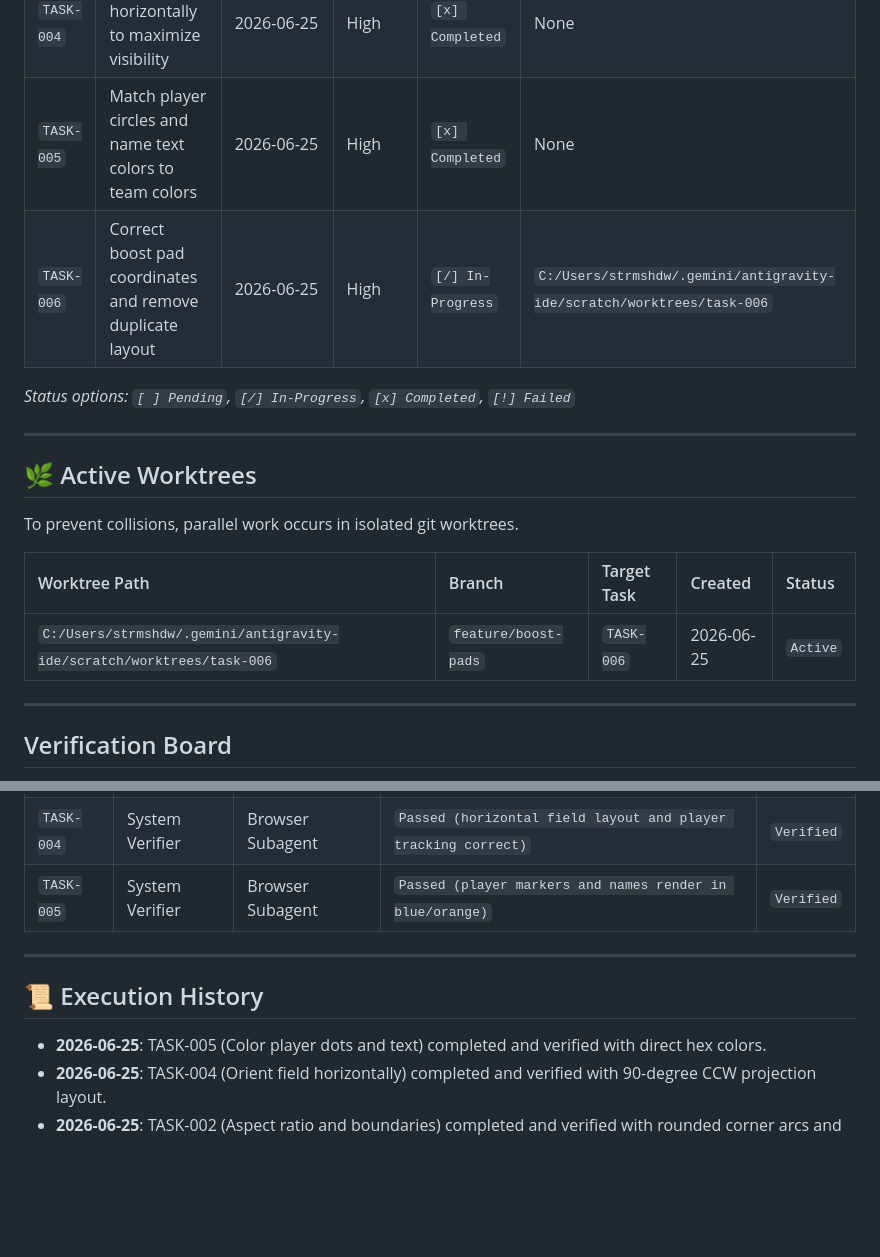
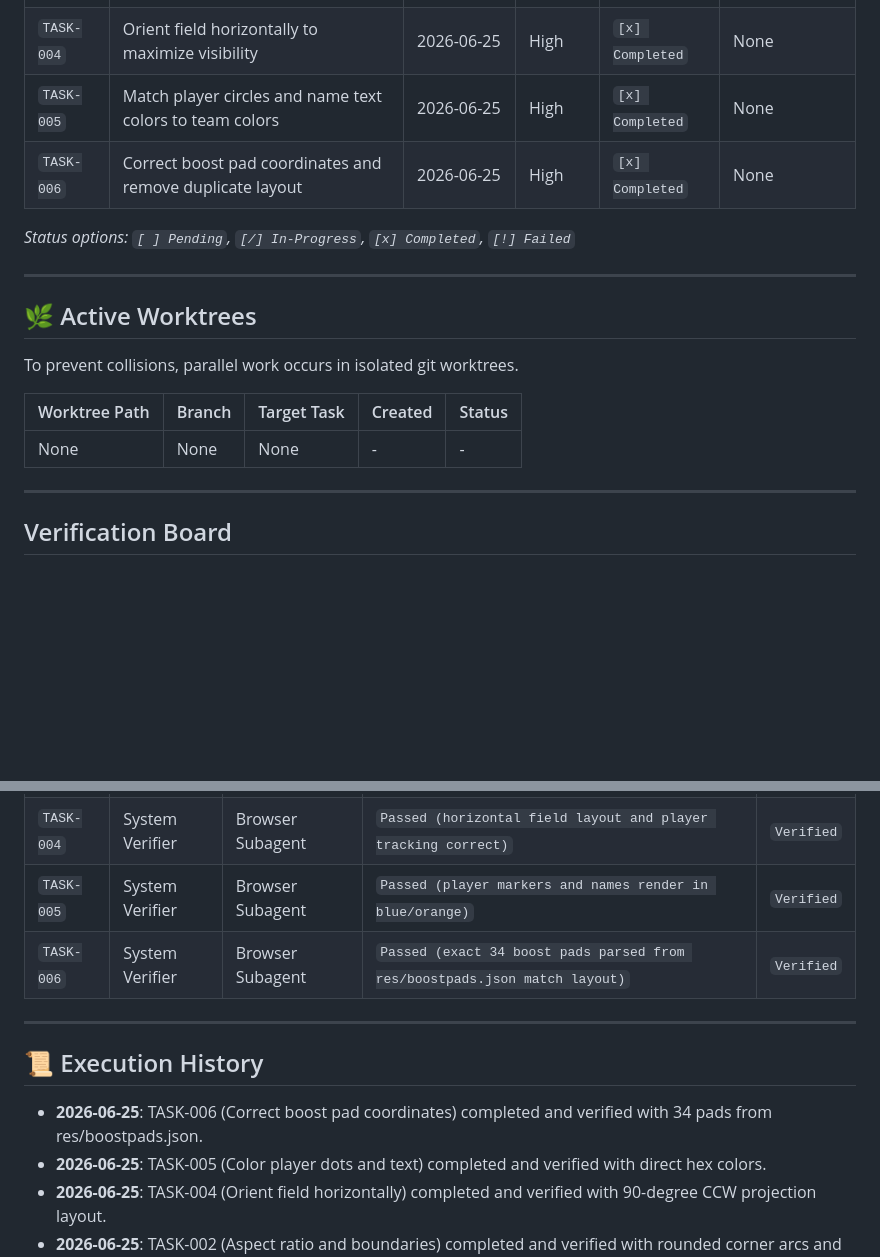
Before and after one commit to strmshdw/rl-replay, a Markdown page: progress.md, 2 parts joined by grey strips. Rendered like a GitHub page; blank space fills up the shorter version.

Commit message:
chore: update progress state for TASK-006 completion

```diff
--- a/progress.md
+++ b/progress.md
@@ -21,7 +21,7 @@ These items are discovered by the automated triage schedule. They must be valida
 | `TASK-003` | Constant speed telemetry dropout (drops to 0 km/h) | 2026-06-25 | High | `[ ] Pending` | None |
 | `TASK-004` | Orient field horizontally to maximize visibility | 2026-06-25 | High | `[x] Completed` | None |
 | `TASK-005` | Match player circles and name text colors to team colors | 2026-06-25 | High | `[x] Completed` | None |
-| `TASK-006` | Correct boost pad coordinates and remove duplicate layout | 2026-06-25 | High | `[/] In-Progress` | `C:/Users/strmshdw/.gemini/antigravity-ide/scratch/worktrees/task-006` |
+| `TASK-006` | Correct boost pad coordinates and remove duplicate layout | 2026-06-25 | High | `[x] Completed` | None |
 
 *Status options: `[ ] Pending`, `[/] In-Progress`, `[x] Completed`, `[!] Failed`*
 
@@ -32,7 +32,7 @@ To prevent collisions, parallel work occurs in isolated git worktrees.
 
 | Worktree Path | Branch | Target Task | Created | Status |
 | :--- | :--- | :--- | :--- | :--- |
-| `C:/Users/strmshdw/.gemini/antigravity-ide/scratch/worktrees/task-006` | `feature/boost-pads` | `TASK-006` | 2026-06-25 | `Active` |
+| None | None | None | - | - |
 
 ---
 
@@ -46,10 +46,12 @@ No code is merged without passing the verification loop (maker/checker split).
 | `TASK-003` | System Verifier | Browser Subagent | Pending | Pending |
 | `TASK-004` | System Verifier | Browser Subagent | `Passed (horizontal field layout and player tracking correct)` | `Verified` |
 | `TASK-005` | System Verifier | Browser Subagent | `Passed (player markers and names render in blue/orange)` | `Verified` |
+| `TASK-006` | System Verifier | Browser Subagent | `Passed (exact 34 boost pads parsed from res/boostpads.json match layout)` | `Verified` |
 
 ---
 
 ## 📜 Execution History
+- **2026-06-25**: TASK-006 (Correct boost pad coordinates) completed and verified with 34 pads from res/boostpads.json.
 - **2026-06-25**: TASK-005 (Color player dots and text) completed and verified with direct hex colors.
 - **2026-06-25**: TASK-004 (Orient field horizontally) completed and verified with 90-degree CCW projection layout.
 - **2026-06-25**: TASK-002 (Aspect ratio and boundaries) completed and verified with rounded corner arcs and custom aspect scaling.
```
